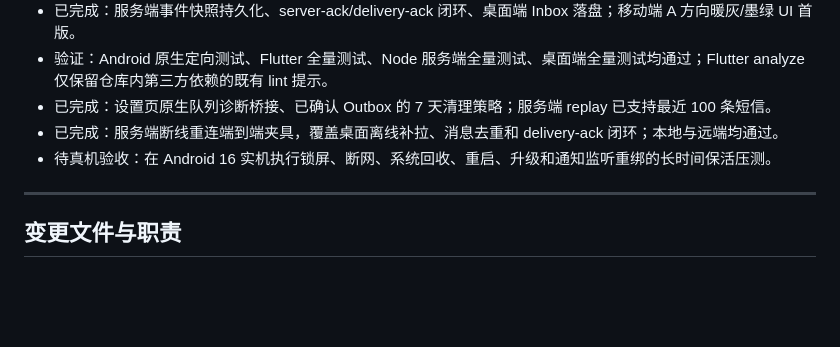
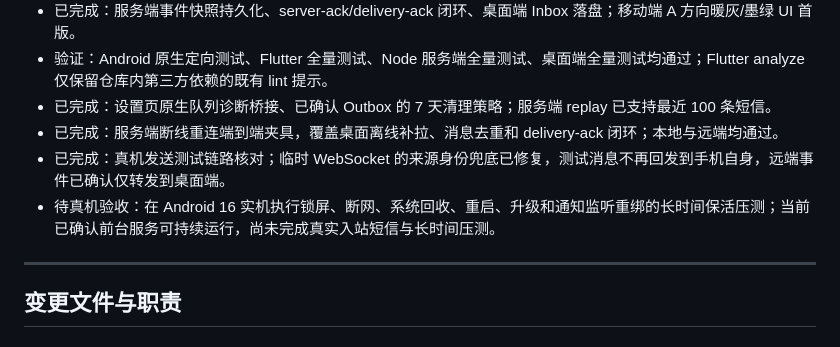
Before and after one commit to slecat/SMS-Sync, a Markdown page: docs/plans/2026-09-01-mobile-reliable-relay-ui-redesign-implementation.md, the part around the change. GitHub-like rendering; blank space fills up the shorter version.

Commit message:
docs: record real device relay verification

```diff
--- a/docs/plans/2026-09-01-mobile-reliable-relay-ui-redesign-implementation.md
+++ b/docs/plans/2026-09-01-mobile-reliable-relay-ui-redesign-implementation.md
@@ -16,7 +16,8 @@
 - 验证：Android 原生定向测试、Flutter 全量测试、Node 服务端全量测试、桌面端全量测试均通过；Flutter analyze 仅保留仓库内第三方依赖的既有 lint 提示。
 - 已完成：设置页原生队列诊断桥接、已确认 Outbox 的 7 天清理策略；服务端 replay 已支持最近 100 条短信。
 - 已完成：服务端断线重连端到端夹具，覆盖桌面离线补拉、消息去重和 delivery-ack 闭环；本地与远端均通过。
-- 待真机验收：在 Android 16 实机执行锁屏、断网、系统回收、重启、升级和通知监听重绑的长时间保活压测。
+- 已完成：真机发送测试链路核对；临时 WebSocket 的来源身份兜底已修复，测试消息不再回发到手机自身，远端事件已确认仅转发到桌面端。
+- 待真机验收：在 Android 16 实机执行锁屏、断网、系统回收、重启、升级和通知监听重绑的长时间保活压测；当前已确认前台服务可持续运行，尚未完成真实入站短信与长时间压测。
 
 ---
 
```
